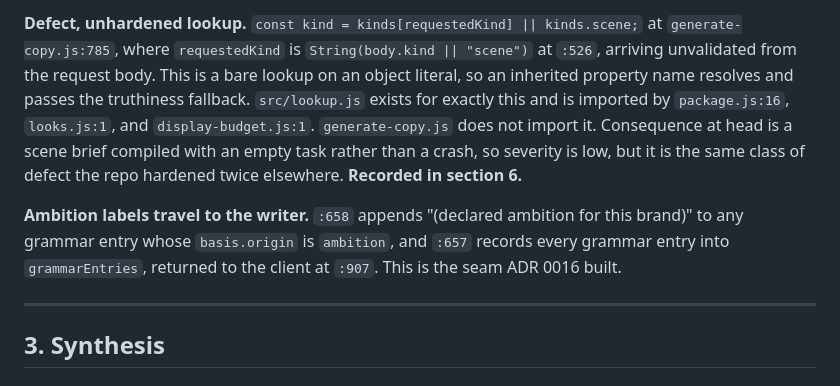
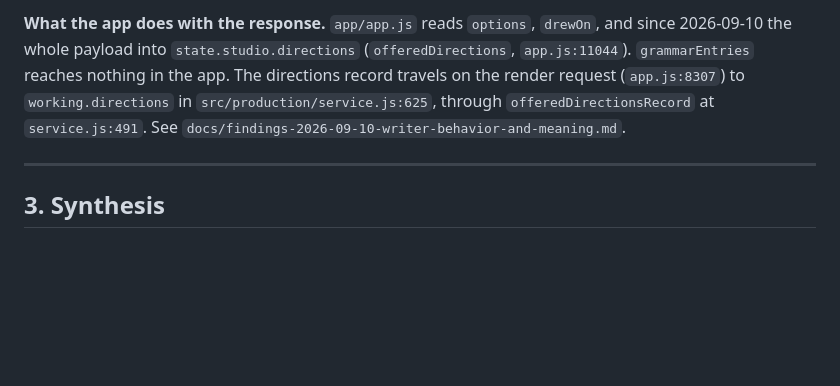
Before and after one commit to grey-highroads/brand-world-system, a Markdown page: docs/current-state.md, the part around one of its changes. Drawn GitHub-style; blank space fills up the shorter version.

```diff
--- a/docs/current-state.md
+++ b/docs/current-state.md
@@ -205,8 +206,5 @@ One serverless function carrying five actions plus a default. The dispatch is on
 
-**Defect, unhardened lookup.** `const kind = kinds[requestedKind] || kinds.scene;` at `generate-copy.js:785`, where `requestedKind` is `String(body.kind || "scene")` at `:526`, arriving unvalidated from the request body. This is a bare lookup on an object literal, so an inherited property name resolves and passes the truthiness fallback. `src/lookup.js` exists for exactly this and is imported by `package.js:16`, `looks.js:1`, and `display-budget.js:1`. `generate-copy.js` does not import it. Consequence at head is a scene brief compiled with an empty task rather than a crash, so severity is low, but it is the same class of defect the repo hardened twice elsewhere. **Recorded in section 6.**
-
-**Ambition labels travel to the writer.** `:658` appends "(declared ambition for this brand)" to any grammar entry whose `basis.origin` is `ambition`, and `:657` records every grammar entry into `grammarEntries`, returned to the client at `:907`. This is the seam ADR 0016 built.
-
+**What the app does with the response.** `app/app.js` reads `options`, `drewOn`, and since 2026-09-10 the whole payload into `state.studio.directions` (`offeredDirections`, `app.js:11044`). `grammarEntries` reaches nothing in the app. The directions record travels on the render request (`app.js:8307`) to `working.directions` in `src/production/service.js:625`, through `offeredDirectionsRecord` at `service.js:491`. See `docs/findings-2026-09-10-writer-behavior-and-meaning.md`.
 
 ---
 
```
Also changed, not shown: other parts of docs/current-state.md (+19 -18 lines), docs/findings-2026-09-10-writer-behavior-and-meaning.md (added, +53 -0 lines), docs/writer-corpus.md (added, +28 -0 lines).
